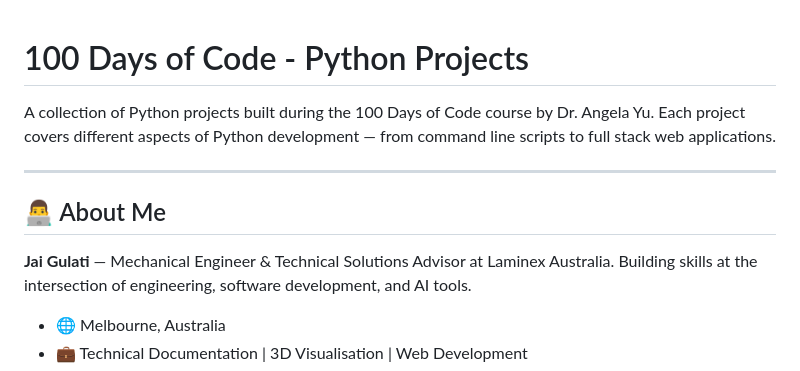
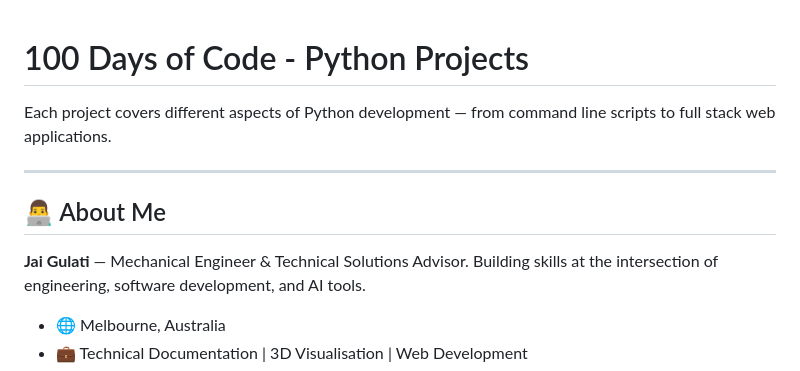
Before and after one commit to gulatijai/Python-Projects, a Markdown page: README.md, the part around the change. Drawn GitHub-style.

```diff
--- a/README.md
+++ b/README.md
@@ -1,13 +1,12 @@
 # 100 Days of Code - Python Projects
 
-A collection of Python projects built during the 100 Days of Code course by Dr. Angela Yu.
 Each project covers different aspects of Python development — from command line scripts
 to full stack web applications.
 
 ---
 
 ## 👨‍💻 About Me
-**Jai Gulati** — Mechanical Engineer & Technical Solutions Advisor at Laminex Australia.
+**Jai Gulati** — Mechanical Engineer & Technical Solutions Advisor.
 Building skills at the intersection of engineering, software development, and AI tools.
 
 - 🌐 Melbourne, Australia
```
